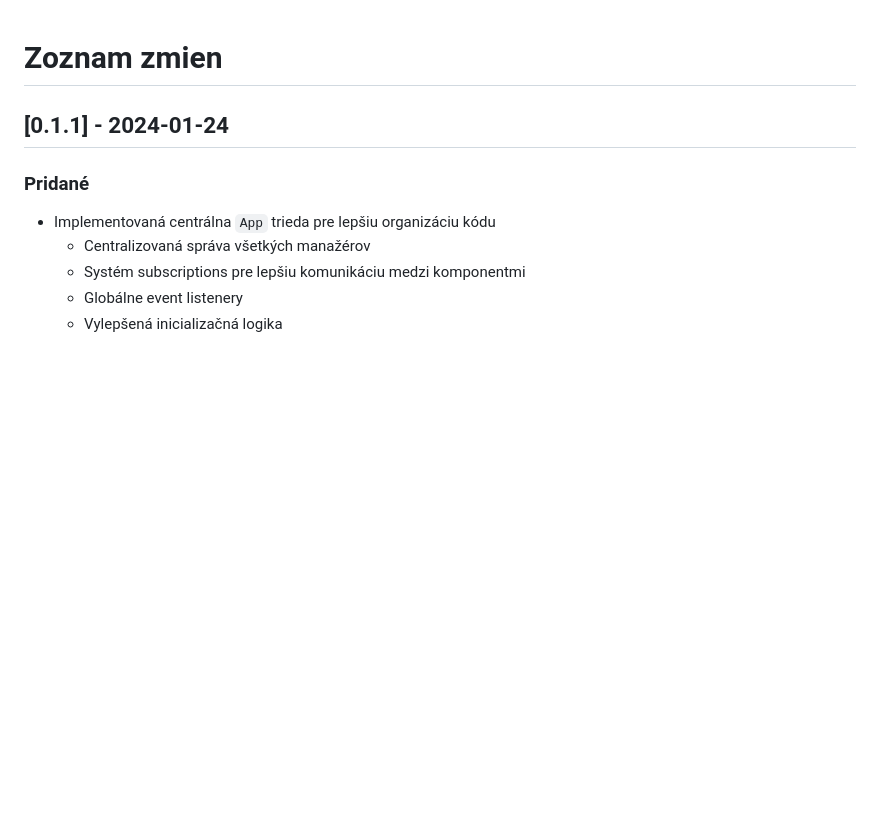
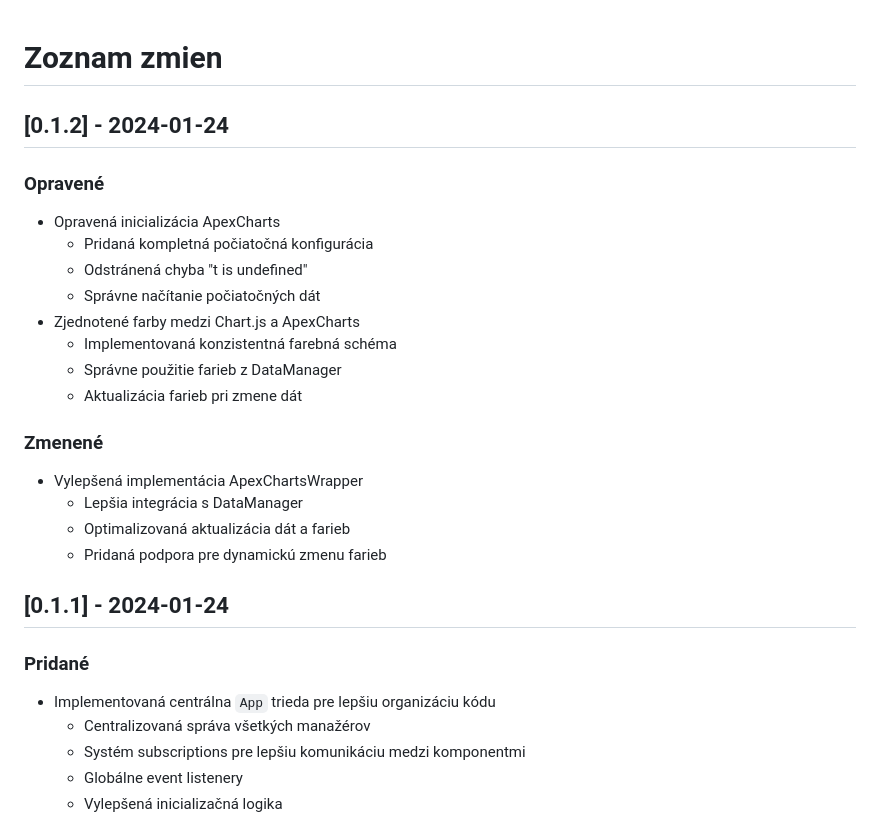
Before and after one commit to evan70/graph-compare-app-new, a Markdown page: changes.md, the part around the change. Drawn GitHub-style; blank space fills up the shorter version.

```diff
--- a/changes.md
+++ b/changes.md
@@ -1,4 +1,22 @@
 # Zoznam zmien
+
+## [0.1.2] - 2024-01-24
+
+### Opravené
+- Opravená inicializácia ApexCharts
+  - Pridaná kompletná počiatočná konfigurácia
+  - Odstránená chyba "t is undefined"
+  - Správne načítanie počiatočných dát
+- Zjednotené farby medzi Chart.js a ApexCharts
+  - Implementovaná konzistentná farebná schéma
+  - Správne použitie farieb z DataManager
+  - Aktualizácia farieb pri zmene dát
+
+### Zmenené
+- Vylepšená implementácia ApexChartsWrapper
+  - Lepšia integrácia s DataManager
+  - Optimalizovaná aktualizácia dát a farieb
+  - Pridaná podpora pre dynamickú zmenu farieb
 
 ## [0.1.1] - 2024-01-24
 
```
